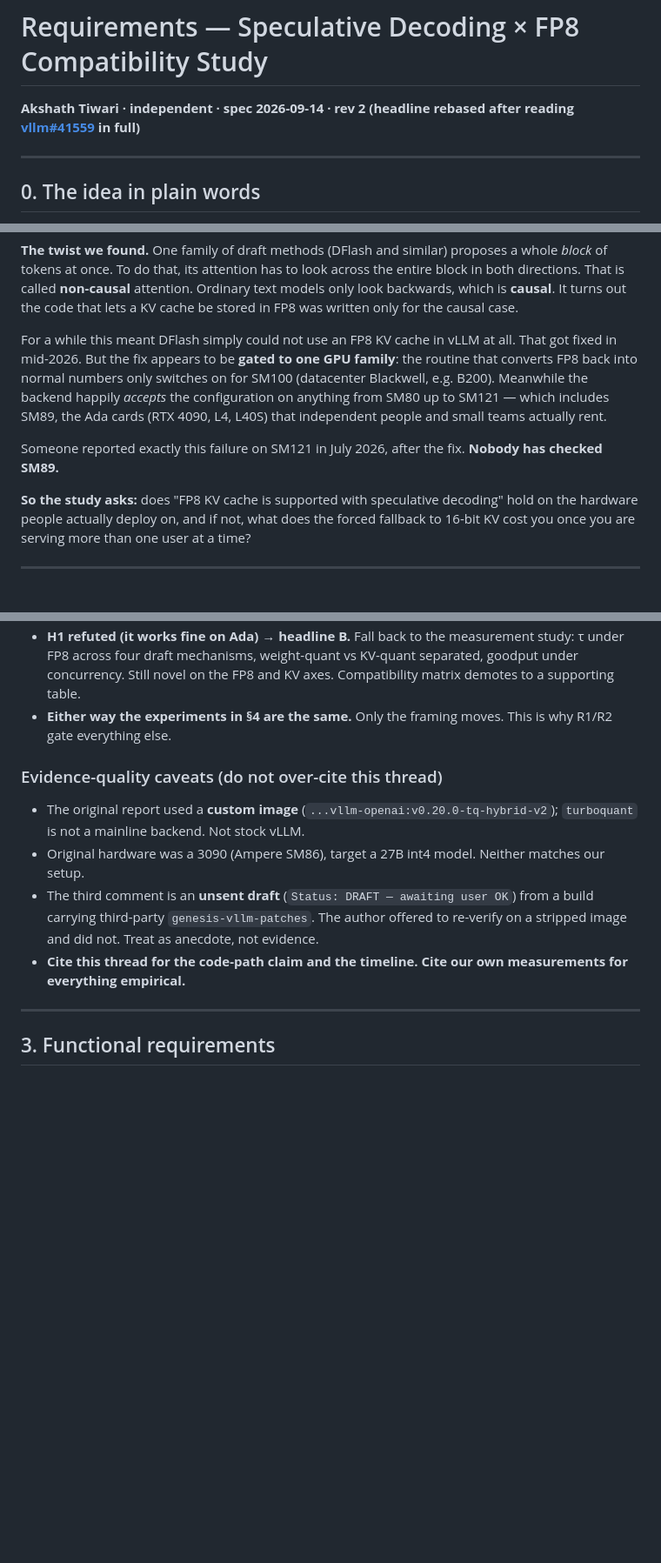
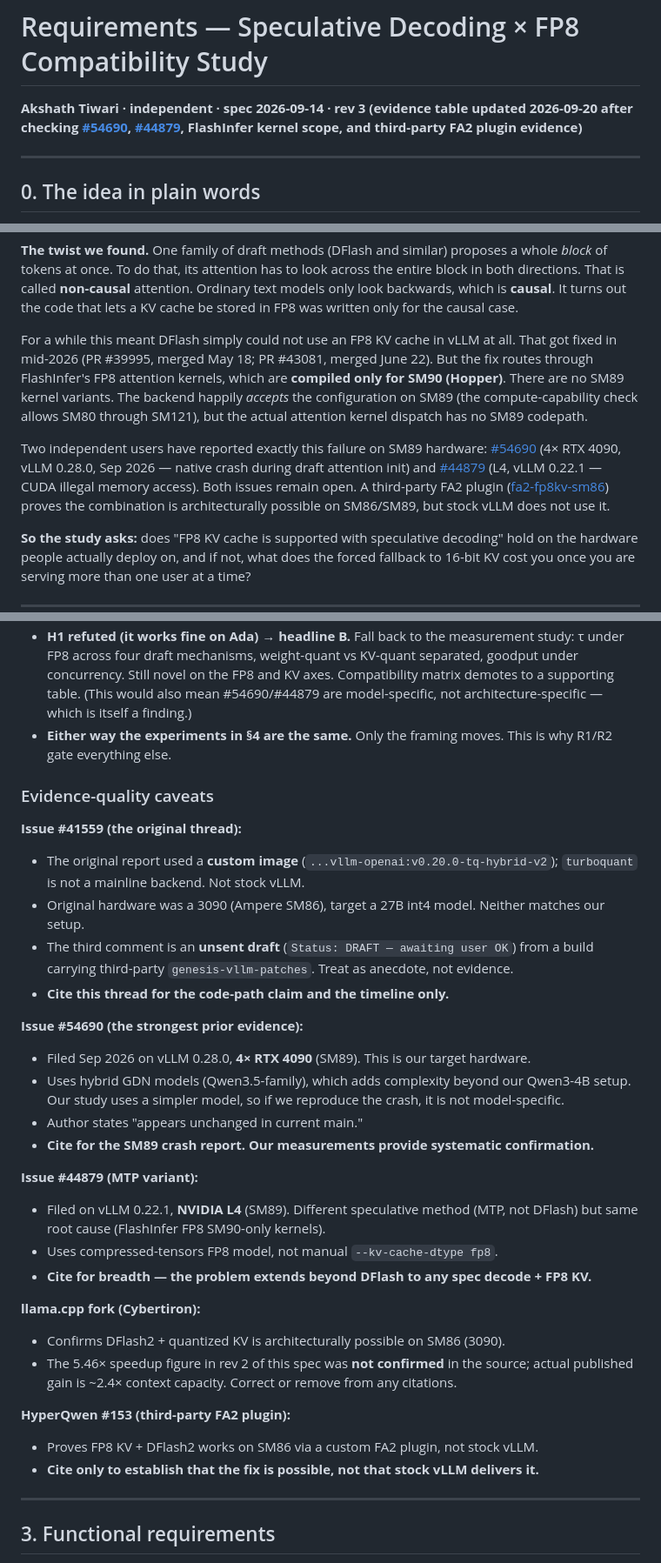
Before and after one commit to akshathtiwari/spec-fp8-study, a Markdown page: docs/requirements.md, 3 parts joined by grey strips. Shown at 87% size. Rendered like a GitHub page; blank space fills up the shorter version.

```diff
--- a/docs/requirements.md
+++ b/docs/requirements.md
@@ -1,7 +1,9 @@
 # Requirements — Speculative Decoding × FP8 Compatibility Study
 
-**Akshath Tiwari · independent · spec 2026-09-14 · rev 2 (headline rebased after reading
-[vllm#41559](https://github.com/vllm-project/vllm/issues/41559) in full)**
+**Akshath Tiwari · independent · spec 2026-09-14 · rev 3 (evidence table updated
+2026-09-20 after checking [#54690](https://github.com/vllm-project/vllm/issues/54690),
+[#44879](https://github.com/vllm-project/vllm/issues/44879), FlashInfer kernel scope,
+and third-party FA2 plugin evidence)**
 
 ---
 
@@ -37,14 +39,19 @@ look backwards, which is **causal**. It turns out the code that lets a KV cache
 in FP8 was written only for the causal case.
 
 For a while this meant DFlash simply could not use an FP8 KV cache in vLLM at all. That
-got fixed in mid-2026. But the fix appears to be **gated to one GPU family**: the routine
-that converts FP8 back into normal numbers only switches on for SM100 (datacenter
-Blackwell, e.g. B200). Meanwhile the backend happily *accepts* the configuration on
-anything from SM80 up to SM121 — which includes SM89, the Ada cards (RTX 4090, L4, L40S)
-that independent people and small teams actually rent.
+got fixed in mid-2026 (PR #39995, merged May 18; PR #43081, merged June 22). But the fix
+routes through FlashInfer's FP8 attention kernels, which are **compiled only for SM90
+(Hopper)**. There are no SM89 kernel variants. The backend happily *accepts* the
+configuration on SM89 (the compute-capability check allows SM80 through SM121), but the
+actual attention kernel dispatch has no SM89 codepath.
 
-Someone reported exactly this failure on SM121 in July 2026, after the fix. **Nobody has
-checked SM89.**
+Two independent users have reported exactly this failure on SM89 hardware:
+[#54690](https://github.com/vllm-project/vllm/issues/54690) (4× RTX 4090, vLLM 0.28.0,
+Sep 2026 — native crash during draft attention init) and
+[#44879](https://github.com/vllm-project/vllm/issues/44879) (L4, vLLM 0.22.1 — CUDA
+illegal memory access). Both issues remain open. A third-party FA2 plugin
+([fa2-fp8kv-sm86](https://github.com/AntonProkopyev/fa2-fp8kv-sm86)) proves the
+combination is architecturally possible on SM86/SM89, but stock vLLM does not use it.
 
 **So the study asks:** does "FP8 KV cache is supported with speculative decoding" hold on
 the hardware people actually deploy on, and if not, what does the forced fallback to
@@ -109,21 +134,44 @@ falsified that. The corrected state of knowledge:
 - **H1 refuted (it works fine on Ada) → headline B.** Fall back to the measurement study:
   τ under FP8 across four draft mechanisms, weight-quant vs KV-quant separated, goodput
   under concurrency. Still novel on the FP8 and KV axes. Compatibility matrix demotes to
-  a supporting table.
+  a supporting table. (This would also mean #54690/#44879 are model-specific, not
+  architecture-specific — which is itself a finding.)
 - **Either way the experiments in §4 are the same.** Only the framing moves. This is why
   R1/R2 gate everything else.
 
-### Evidence-quality caveats (do not over-cite this thread)
+### Evidence-quality caveats
 
+**Issue #41559 (the original thread):**
 - The original report used a **custom image** (`...vllm-openai:v0.20.0-tq-hybrid-v2`);
   `turboquant` is not a mainline backend. Not stock vLLM.
 - Original hardware was a 3090 (Ampere SM86), target a 27B int4 model. Neither matches
   our setup.
 - The third comment is an **unsent draft** (`Status: DRAFT — awaiting user OK`) from a
-  build carrying third-party `genesis-vllm-patches`. The author offered to re-verify on a
-  stripped image and did not. Treat as anecdote, not evidence.
-- **Cite this thread for the code-path claim and the timeline. Cite our own measurements
-  for everything empirical.**
+  build carrying third-party `genesis-vllm-patches`. Treat as anecdote, not evidence.
+- **Cite this thread for the code-path claim and the timeline only.**
+
+**Issue #54690 (the strongest prior evidence):**
+- Filed Sep 2026 on vLLM 0.28.0, **4× RTX 4090** (SM89). This is our target hardware.
+- Uses hybrid GDN models (Qwen3.5-family), which adds complexity beyond our Qwen3-4B
+  setup. Our study uses a simpler model, so if we reproduce the crash, it is not
+  model-specific.
+- Author states "appears unchanged in current main."
+- **Cite for the SM89 crash report. Our measurements provide systematic confirmation.**
+
+**Issue #44879 (MTP variant):**
+- Filed on vLLM 0.22.1, **NVIDIA L4** (SM89). Different speculative method (MTP, not
+  DFlash) but same root cause (FlashInfer FP8 SM90-only kernels).
+- Uses compressed-tensors FP8 model, not manual `--kv-cache-dtype fp8`.
+- **Cite for breadth — the problem extends beyond DFlash to any spec decode + FP8 KV.**
+
+**llama.cpp fork (Cybertiron):**
+- Confirms DFlash2 + quantized KV is architecturally possible on SM86 (3090).
+- The 5.46× speedup figure in rev 2 of this spec was **not confirmed** in the source;
+  actual published gain is ~2.4× context capacity. Correct or remove from any citations.
+
+**HyperQwen #153 (third-party FA2 plugin):**
+- Proves FP8 KV + DFlash2 works on SM86 via a custom FA2 plugin, not stock vLLM.
+- **Cite only to establish that the fix is possible, not that stock vLLM delivers it.**
 
 ---
 
```
Also changed, not shown: other parts of docs/requirements.md (+31 -13 lines).
